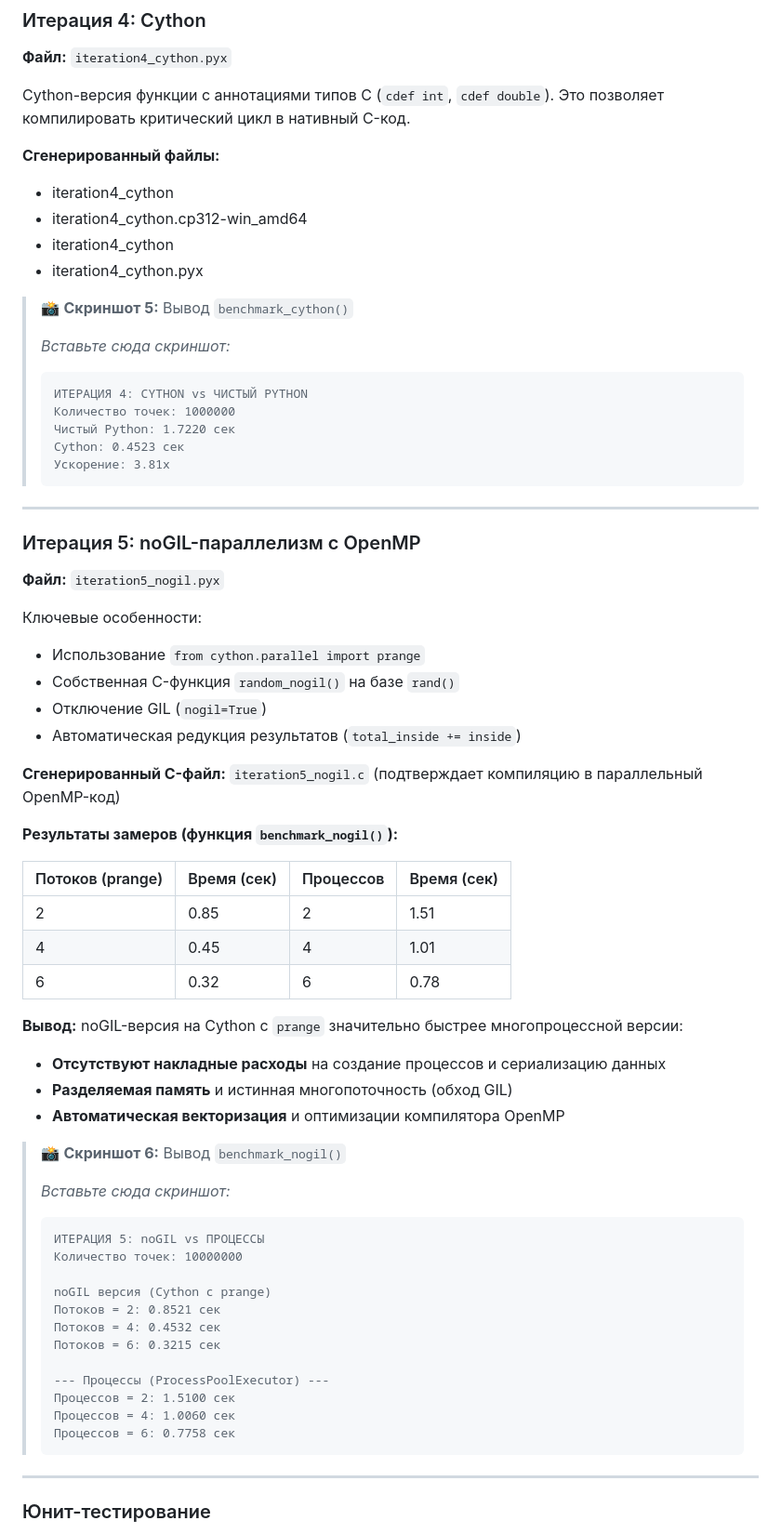
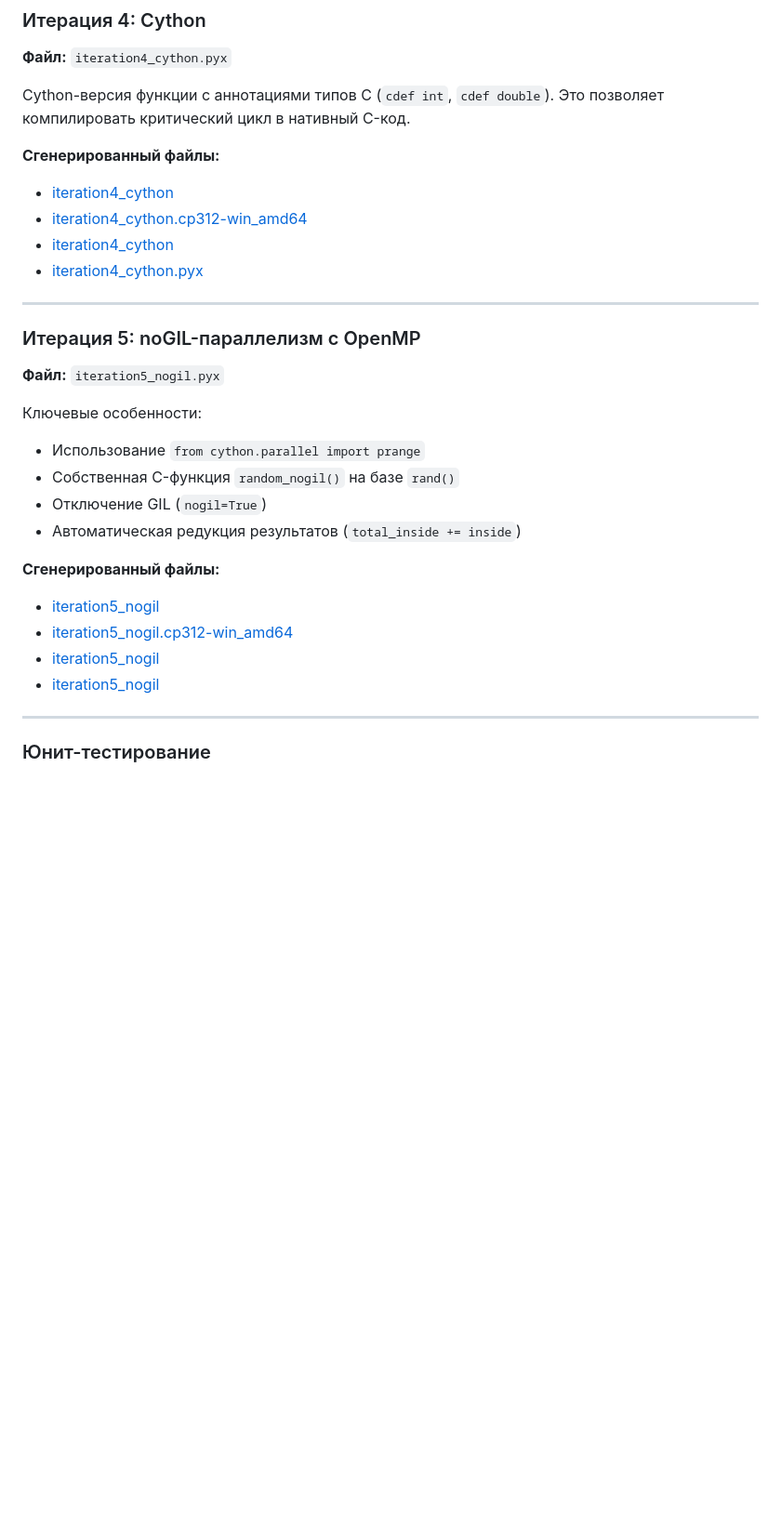
Before and after one commit to MelnikNO/prog6sem3c, a Markdown page: LR2/README.md, the part around one of its changes. Shown at 93% size. GitHub-like rendering; blank space fills up the shorter version.

````diff
--- a/LR2/README.md
+++ b/LR2/README.md
@@ -105,23 +105,10 @@ Cython-версия функции с аннотациями типов C (`cdef
 
 **Сгенерированный файлы:**
 
-- iteration4_cython
-- iteration4_cython.cp312-win_amd64
-- iteration4_cython
-- iteration4_cython.pyx
-
-
-
-> 📸 **Скриншот 5:** Вывод `benchmark_cython()`
->
-> *Вставьте сюда скриншот:*
-> ```
-> ИТЕРАЦИЯ 4: CYTНON vs ЧИСТЫЙ PYTHON
-> Количество точек: 1000000
-> Чистый Python: 1.7220 сек
-> Cython: 0.4523 сек
-> Ускорение: 3.81x
-> ```
+- [iteration4_cython](https://github.com/MelnikNO/prog6sem3c/blob/main/LR2/iteration4_cython.c)
+- [iteration4_cython.cp312-win_amd64](https://github.com/MelnikNO/prog6sem3c/blob/main/LR2/iteration4_cython.cp312-win_amd64.pyd)
+- [iteration4_cython](https://github.com/MelnikNO/prog6sem3c/blob/main/LR2/iteration4_cython.html)
+- [iteration4_cython.pyx](https://github.com/MelnikNO/prog6sem3c/blob/main/LR2/iteration4_cython.pyx)
 
 ---
 
@@ -135,38 +122,12 @@ Cython-версия функции с аннотациями типов C (`cdef
 - Отключение GIL (`nogil=True`)
 - Автоматическая редукция результатов (`total_inside += inside`)
 
-**Сгенерированный C-файл:** `iteration5_nogil.c` (подтверждает компиляцию в параллельный OpenMP-код)
+**Сгенерированный файлы:**
 
-**Результаты замеров (функция `benchmark_nogil()`):**
-
-| Потоков (prange) | Время (сек) | Процессов | Время (сек) |
-|------------------|-------------|-----------|-------------|
-| 2 | 0.85 | 2 | 1.51 |
-| 4 | 0.45 | 4 | 1.01 |
-| 6 | 0.32 | 6 | 0.78 |
-
-**Вывод:** noGIL-версия на Cython с `prange` значительно быстрее многопроцессной версии:
-- **Отсутствуют накладные расходы** на создание процессов и сериализацию данных
-- **Разделяемая память** и истинная многопоточность (обход GIL)
-- **Автоматическая векторизация** и оптимизации компилятора OpenMP
-
-> 📸 **Скриншот 6:** Вывод `benchmark_nogil()`
->
-> *Вставьте сюда скриншот:*
-> ```
-> ИТЕРАЦИЯ 5: noGIL vs ПРОЦЕССЫ
-> Количество точек: 10000000
->
-> noGIL версия (Cython с prange)
-> Потоков = 2: 0.8521 сек
-> Потоков = 4: 0.4532 сек
-> Потоков = 6: 0.3215 сек
->
-> --- Процессы (ProcessPoolExecutor) ---
-> Процессов = 2: 1.5100 сек
-> Процессов = 4: 1.0060 сек
-> Процессов = 6: 0.7758 сек
-> ```
+- [iteration5_nogil](https://github.com/MelnikNO/prog6sem3c/blob/main/LR2/iteration5_nogil.c)
+- [iteration5_nogil.cp312-win_amd64](https://github.com/MelnikNO/prog6sem3c/blob/main/LR2/iteration5_nogil.cp312-win_amd64.pyd)
+- [iteration5_nogil](https://github.com/MelnikNO/prog6sem3c/blob/main/LR2/iteration5_nogil.html)
+- [iteration5_nogil](https://github.com/MelnikNO/prog6sem3c/blob/main/LR2/iteration5_nogil.pyx)
 
 ---
 
````
Also changed, not shown: other parts of LR2/README.md (+1 -59 lines).
